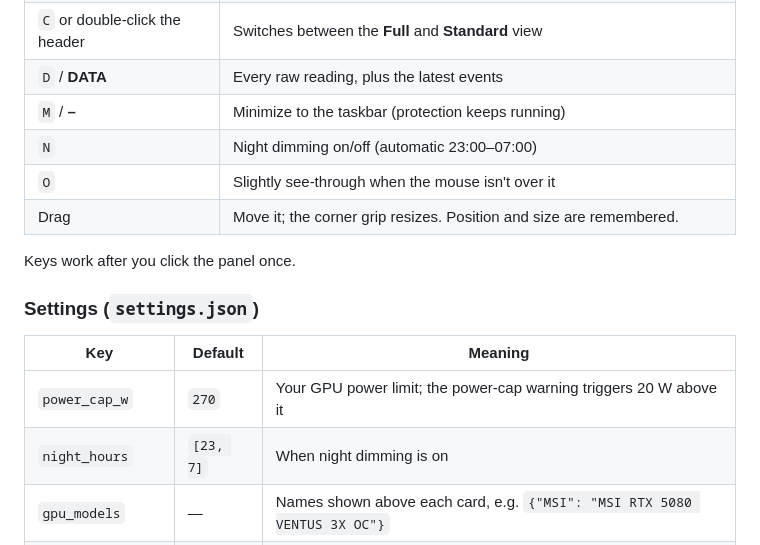
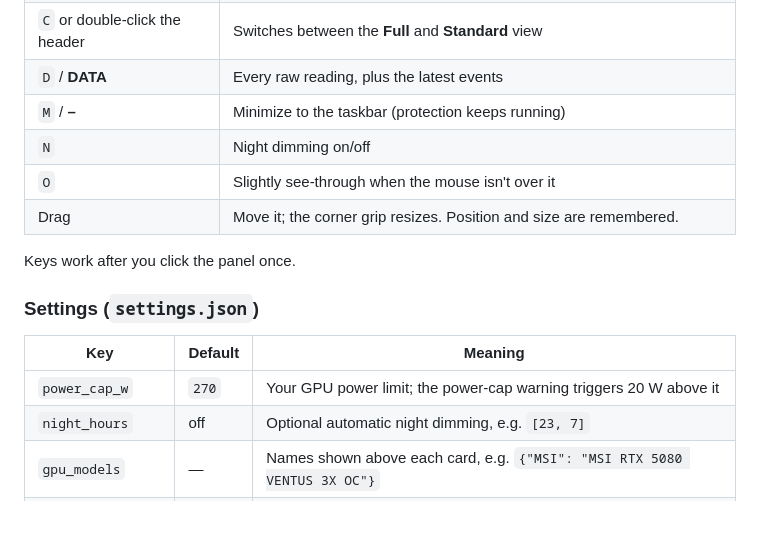
Before and after one commit to whos-json/substashen, a Markdown page: README.md, the part around one of its changes. GitHub-like rendering; blank space fills up the shorter version.

```diff
--- a/README.md
+++ b/README.md
@@ -110,7 +110,7 @@ pythonw substashen.pyw
 | `C` or double-click the header | Switches between the **Full** and **Standard** view |
 | `D` / **DATA** | Every raw reading, plus the latest events |
 | `M` / **–** | Minimize to the taskbar (protection keeps running) |
-| `N` | Night dimming on/off (automatic 23:00–07:00) |
+| `N` | Night dimming on/off |
 | `O` | Slightly see-through when the mouse isn't over it |
 | Drag | Move it; the corner grip resizes. Position and size are remembered. |
 
@@ -121,7 +121,7 @@ Keys work after you click the panel once.
 | Key | Default | Meaning |
 |---|---|---|
 | `power_cap_w` | `270` | Your GPU power limit; the power-cap warning triggers 20 W above it |
-| `night_hours` | `[23, 7]` | When night dimming is on |
+| `night_hours` | off | Optional automatic night dimming, e.g. `[23, 7]` |
 | `gpu_models` | — | Names shown above each card, e.g. `{"MSI": "MSI RTX 5080 VENTUS 3X OC"}` |
 | `view`, `zoom`, `pos` | — | Saved automatically |
 
```
Also changed, not shown: other parts of README.md (+1 -1 lines), docs/screenshots/hover-help.png, docs/screenshots/night-mode.png, docs/screenshots/panel-full.png, docs/screenshots/panel-standard.png, 1 other file.
